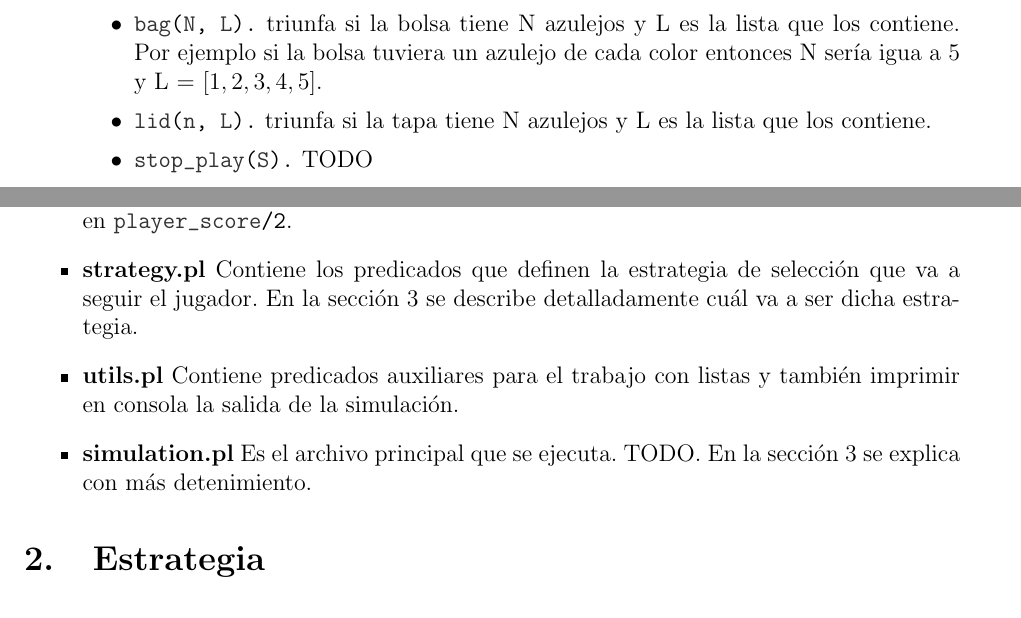
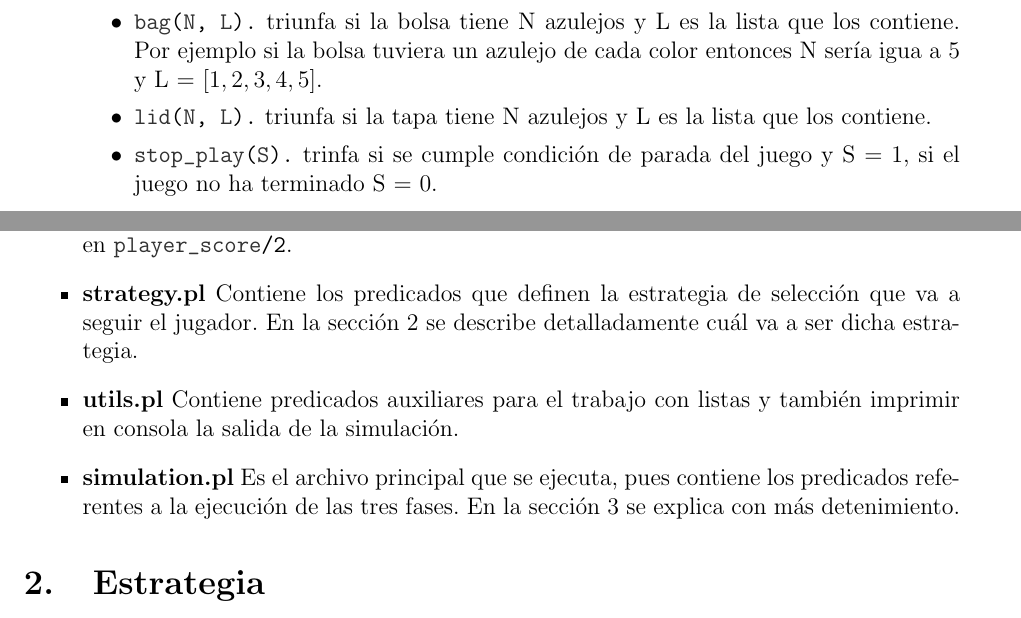
Before and after one commit to dayanyalfaro/Azul, a LaTeX document (doc/informe/document.tex): two parts of pages 3 and 9 of 13 before the commit and two parts of pages 3 and 9 of 14 after it, joined at a grey line, cut so that both start at the same text. Compiled offline with pdfLaTeX; the source files are stored in an older character set and shown here as Unicode.

Commit message:
finish report  done

```diff
--- a/doc/informe/document.tex
+++ b/doc/informe/document.tex
@@ -118,9 +118,9 @@ En base a los conceptos encontrados durante el análisis del problema, nuestra p
 			\item  \lstinline| center(Chip, B, Y, R, G, W).| triunfa si el centro de la mesa tiene cantidades de azulejos iguales a B azules, Y amarillos, R rojos, G verdes y W blancos y además si la ficha de jugador inicial aún está en el centro entonces Chip = 1, si no Chip = 0.
 			\item \lstinline| bag(N, L).| triunfa si la bolsa tiene N azulejos y L es la lista que los contiene. Por ejemplo si la bolsa tuviera un azulejo de cada color entonces N sería igua a 5 y L = $[1, 2, 3, 4, 5]$.
 
-			\item \lstinline| lid(n, L).| triunfa si la tapa tiene N azulejos y L es la lista que los contiene.
+			\item \lstinline| lid(N, L).| triunfa si la tapa tiene N azulejos y L es la lista que los contiene.
 
-			\item \lstinline| stop_play(S).| TODO
+			\item \lstinline| stop_play(S).| trinfa si se cumple condición de parada del juego y S = 1, si el juego no ha terminado S = 0.
 
 		\end{itemize}
 
@@ -312,9 +312,11 @@ init_board(ID) :-
 
 	Aqu\'i tambi\'en encontramos los predicados auxiliares necesarios para determinar en cu\'anto var\'ia la puntuaci\'on de un jugador, seg\'un las reglas del juego, tanto en la Fase II como al final de la partida, as\'i como los predicados para reflejar dichas variaciones en \lstinline|player_score/2|.
 
-	\item {\bf strategy.pl}	Contiene los predicados que definen la estrategia de selecci\'on que va a seguir el jugador. En la secci\'on 3 se describe detalladamente cu\'al va a ser dicha estrategia.
+	\item {\bf strategy.pl}	Contiene los predicados que definen la estrategia de selecci\'on que va a seguir el jugador. En la secci\'on 2 se describe detalladamente cu\'al va a ser dicha estrategia.
+
 	\item {\bf utils.pl} Contiene predicados auxiliares para el trabajo con listas y también imprimir en consola la salida de la simulación.
-	\item {\bf simulation.pl} Es el archivo principal que se ejecuta. TODO. En la sección 3 se explica con más detenimiento.
+
+	\item {\bf simulation.pl} Es el archivo principal que se ejecuta, pues contiene los predicados referentes a la ejecución de las tres fases. En la sección 3 se explica con más detenimiento.
 
 \end{itemize}
 
```
Also changed, not shown: doc/informe/document.tex (19 more changed lines), 1 other file.
